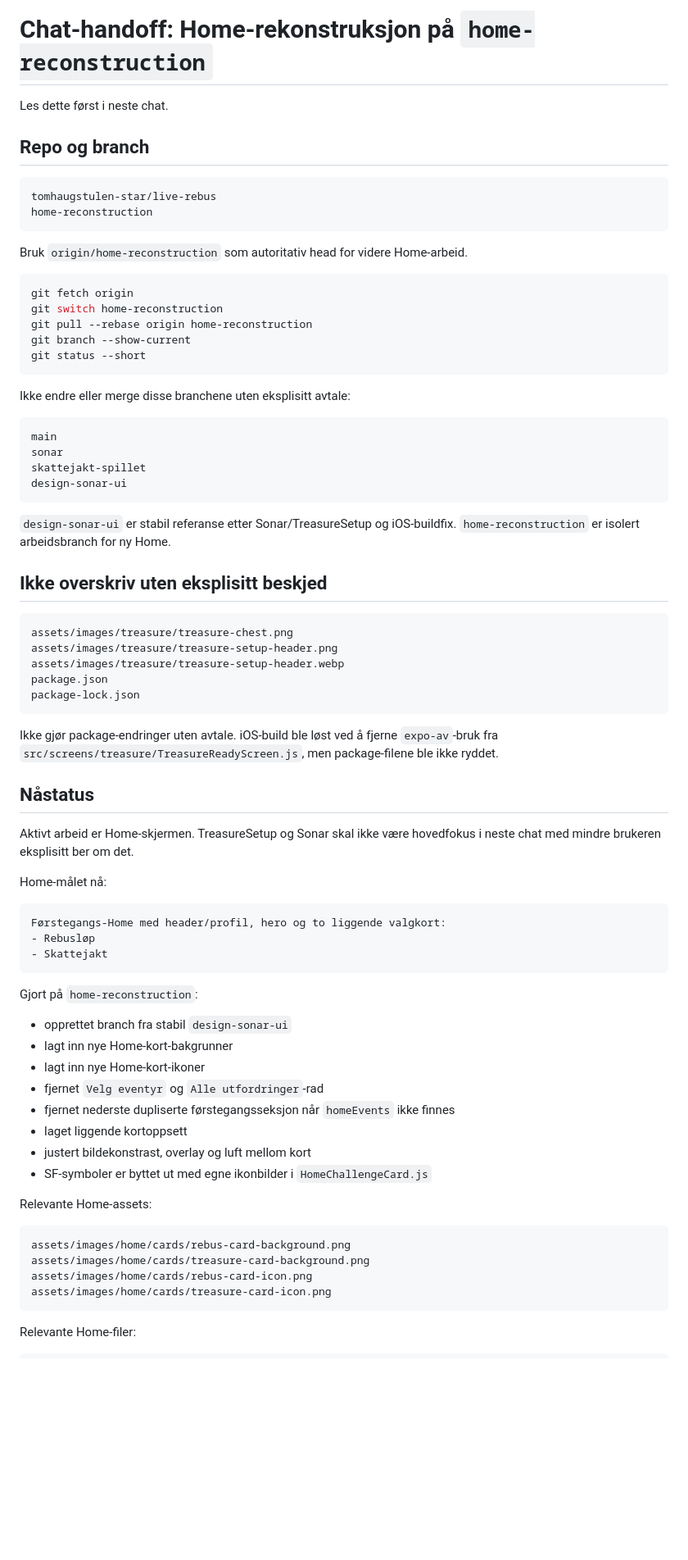
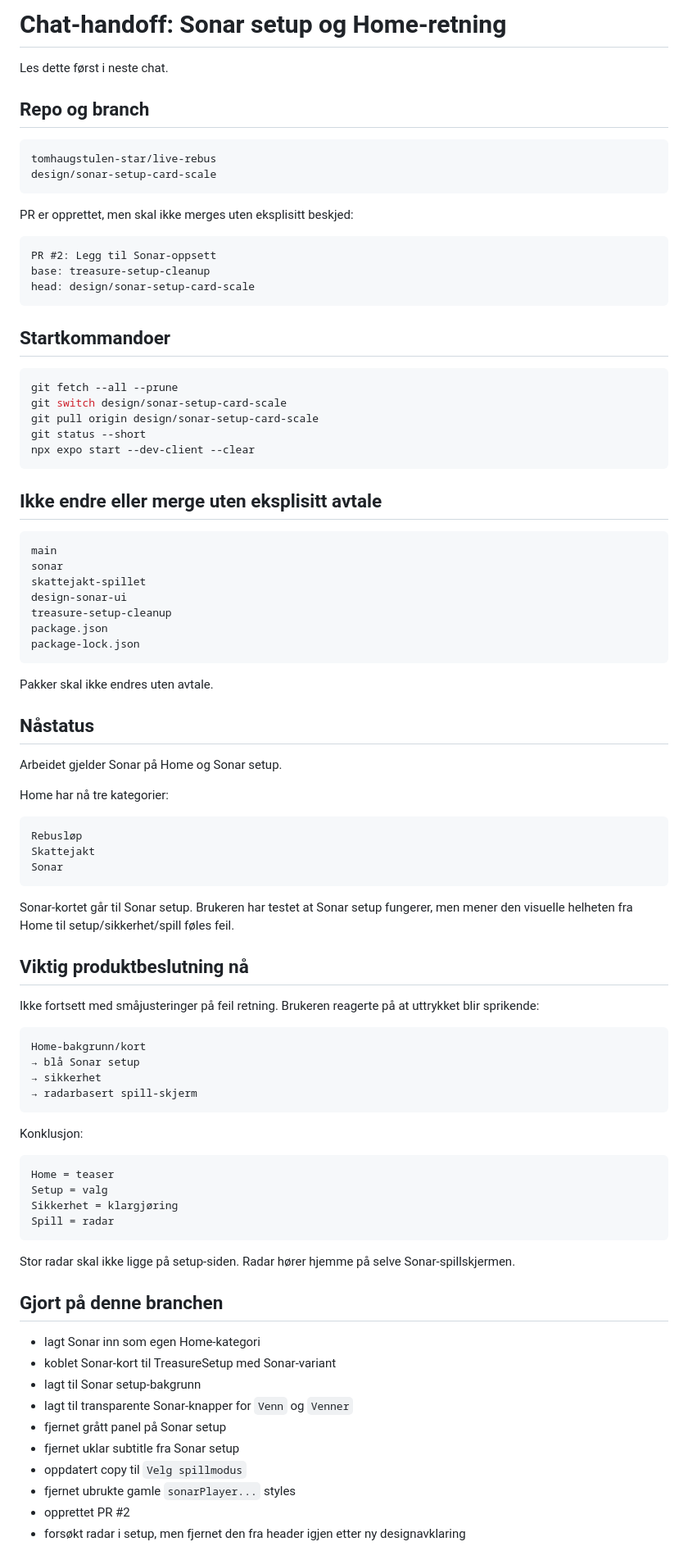
Before and after one commit to tomhaugstulen-star/live-rebus, a Markdown page: docs/chat-handoff.md, the part around one of its changes. Shown at 82% size. Rendered like a GitHub page; blank space fills up the shorter version.

Commit message:
Update chat handoff for current Sonar branch

````diff
--- a/docs/chat-handoff.md
+++ b/docs/chat-handoff.md
@@ -1,4 +1,4 @@
-# Chat-handoff: Home-rekonstruksjon på `home-reconstruction`
+# Chat-handoff: Sonar setup og Home-retning
 
 Les dette først i neste chat.
 
@@ -6,72 +6,87 @@ Les dette først i neste chat.
 
 ```text
 tomhaugstulen-star/live-rebus
-home-reconstruction
+design/sonar-setup-card-scale
 ```
 
-Bruk `origin/home-reconstruction` som autoritativ head for videre Home-arbeid.
+PR er opprettet, men skal ikke merges uten eksplisitt beskjed:
+
+```text
+PR #2: Legg til Sonar-oppsett
+base: treasure-setup-cleanup
+head: design/sonar-setup-card-scale
+```
+
+## Startkommandoer
 
 ```bash
-git fetch origin
-git switch home-reconstruction
-git pull --rebase origin home-reconstruction
-git branch --show-current
+git fetch --all --prune
+git switch design/sonar-setup-card-scale
+git pull origin design/sonar-setup-card-scale
 git status --short
+npx expo start --dev-client --clear
 ```
 
-Ikke endre eller merge disse branchene uten eksplisitt avtale:
+## Ikke endre eller merge uten eksplisitt avtale
 
 ```text
 main
 sonar
 skattejakt-spillet
 design-sonar-ui
-```
-
-`design-sonar-ui` er stabil referanse etter Sonar/TreasureSetup og iOS-buildfix. `home-reconstruction` er isolert arbeidsbranch for ny Home.
-
-## Ikke overskriv uten eksplisitt beskjed
-
-```text
-assets/images/treasure/treasure-chest.png
-assets/images/treasure/treasure-setup-header.png
-assets/images/treasure/treasure-setup-header.webp
+treasure-setup-cleanup
 package.json
 package-lock.json
 ```
 
-Ikke gjør package-endringer uten avtale. iOS-build ble løst ved å fjerne `expo-av`-bruk fra `src/screens/treasure/TreasureReadyScreen.js`, men package-filene ble ikke ryddet.
+Pakker skal ikke endres uten avtale.
 
 ## Nåstatus
 
-Aktivt arbeid er Home-skjermen. TreasureSetup og Sonar skal ikke være hovedfokus i neste chat med mindre brukeren eksplisitt ber om det.
+Arbeidet gjelder Sonar på Home og Sonar setup.
 
-Home-målet nå:
+Home har nå tre kategorier:
 
 ```text
-Førstegangs-Home med header/profil, hero og to liggende valgkort:
-- Rebusløp
-- Skattejakt
+Rebusløp
+Skattejakt
+Sonar
 ```
 
-Gjort på `home-reconstruction`:
+Sonar-kortet går til Sonar setup. Brukeren har testet at Sonar setup fungerer, men mener den visuelle helheten fra Home til setup/sikkerhet/spill føles feil.
 
-- opprettet branch fra stabil `design-sonar-ui`
-- lagt inn nye Home-kort-bakgrunner
-- lagt inn nye Home-kort-ikoner
-- fjernet `Velg eventyr` og `Alle utfordringer`-rad
-- fjernet nederste dupliserte førstegangsseksjon når `homeEvents` ikke finnes
-- laget liggende kortoppsett
-- justert bildekonstrast, overlay og luft mellom kort
-- SF-symboler er byttet ut med egne ikonbilder i `HomeChallengeCard.js`
+## Viktig produktbeslutning nå
 
-Relevante Home-assets:
+Ikke fortsett med småjusteringer på feil retning. Brukeren reagerte på at uttrykket blir sprikende:
 
 ```text
-assets/images/home/cards/rebus-card-background.png
-assets/images/home/cards/treasure-card-background.png
-assets/images/home/cards/rebus-card-icon.png
-assets/images/home/cards/treasure-card-icon.png
+Home-bakgrunn/kort
+→ blå Sonar setup
+→ sikkerhet
+→ radarbasert spill-skjerm
 ```
 
-Relevante Home-filer:
+Konklusjon:
+
+```text
+Home = teaser
+Setup = valg
+Sikkerhet = klargjøring
+Spill = radar
+```
+
+Stor radar skal ikke ligge på setup-siden. Radar hører hjemme på selve Sonar-spillskjermen.
+
+## Gjort på denne branchen
+
+- lagt Sonar inn som egen Home-kategori
+- koblet Sonar-kort til TreasureSetup med Sonar-variant
+- lagt til Sonar setup-bakgrunn
+- lagt til transparente Sonar-knapper for `Venn` og `Venner`
+- fjernet grått panel på Sonar setup
+- fjernet uklar subtitle fra Sonar setup
+- oppdatert copy til `Velg spillmodus`
+- fjernet ubrukte gamle `sonarPlayer...` styles
+- opprettet PR #2
+- forsøkt radar i setup, men fjernet den fra header igjen etter ny designavklaring
+
````
Also changed, not shown: other parts of docs/chat-handoff.md (+47 -101 lines).
